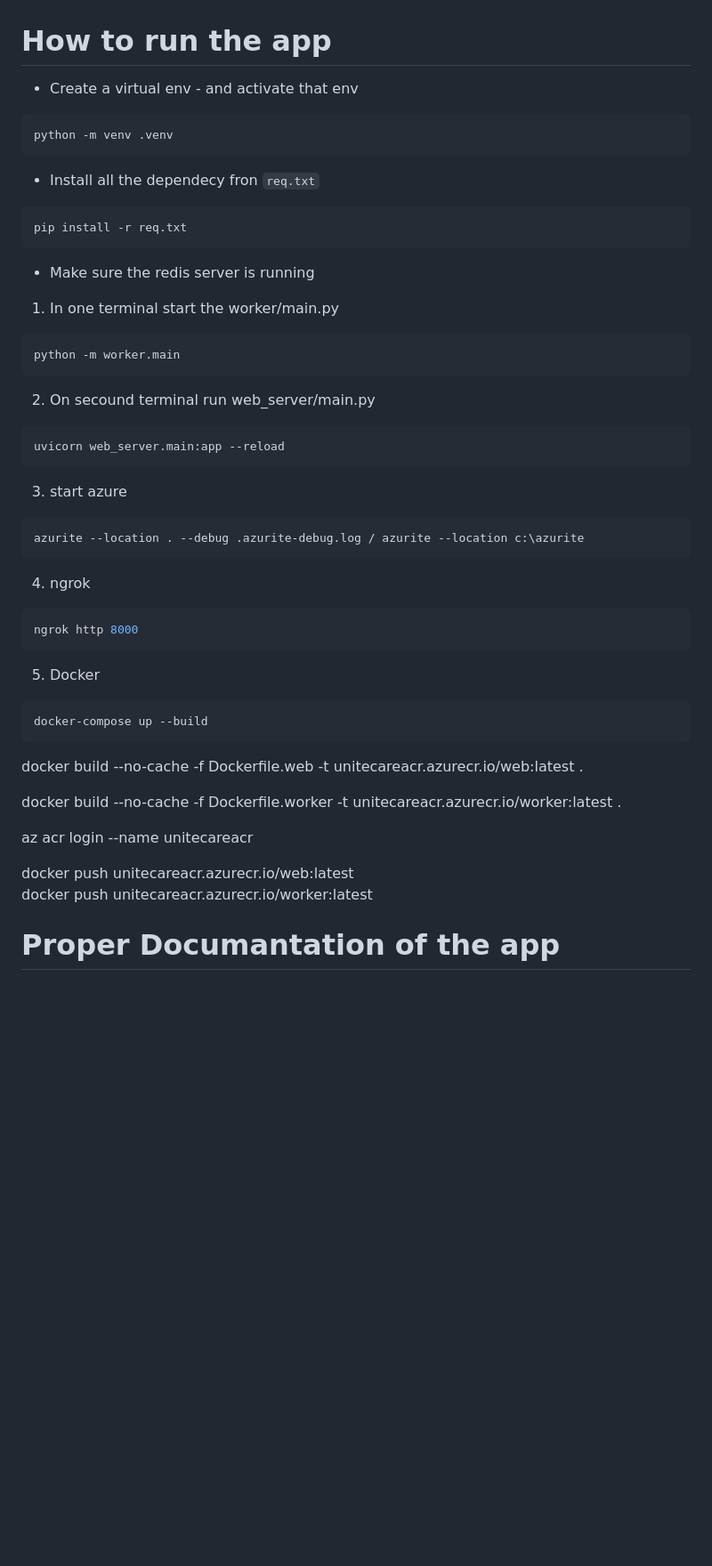
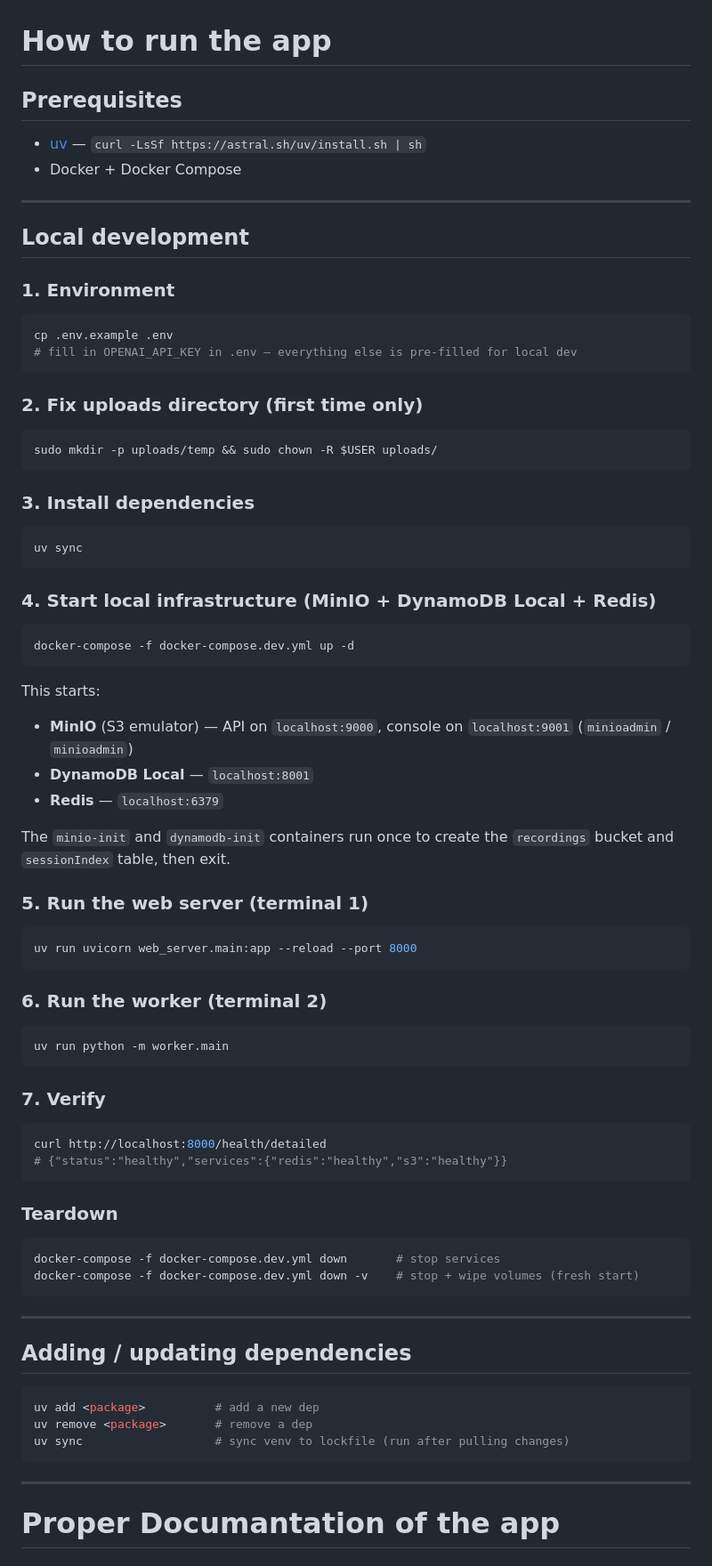
Before and after one commit to ashutosh-utsav/Ambient-Listning, a Markdown page: README.md, the part around the change. Shown at 89% size. Rendered like a GitHub page; blank space fills up the shorter version.

Commit message:
update README with uv + docker-compose.dev.yml run instructions
Replace outdated pip/azurite/venv steps with current local dev workflow:
uv sync, docker-compose -f docker-compose.dev.yml up, uv run uvicorn/worker

````diff
--- a/README.md
+++ b/README.md
@@ -1,46 +1,72 @@
 # How to run the app
-- Create a virtual env - and activate that env
+
+## Prerequisites
+- [uv](https://docs.astral.sh/uv/) — `curl -LsSf https://astral.sh/uv/install.sh | sh`
+- Docker + Docker Compose
+
+---
+
+## Local development
+
+### 1. Environment
 ```bash
-python -m venv .venv
-```
-- Install all the dependecy fron ```req.txt```
-```bash
-pip install -r req.txt
-```
-- Make sure the redis server is running
-1. In one terminal start the worker/main.py
-```bssh
-python -m worker.main
+cp .env.example .env
+# fill in OPENAI_API_KEY in .env — everything else is pre-filled for local dev
 ```
 
-2. On secound terminal run web_server/main.py
+### 2. Fix uploads directory (first time only)
 ```bash
-uvicorn web_server.main:app --reload
+sudo mkdir -p uploads/temp && sudo chown -R $USER uploads/
 ```
 
-3. start azure
+### 3. Install dependencies
 ```bash
-azurite --location . --debug .azurite-debug.log / azurite --location c:\azurite
+uv sync
 ```
 
-4. ngrok
+### 4. Start local infrastructure (MinIO + DynamoDB Local + Redis)
 ```bash
-ngrok http 8000
+docker-compose -f docker-compose.dev.yml up -d
 ```
-5. Docker
+This starts:
+- **MinIO** (S3 emulator) — API on `localhost:9000`, console on `localhost:9001` (`minioadmin` / `minioadmin`)
+- **DynamoDB Local** — `localhost:8001`
+- **Redis** — `localhost:6379`
+
+The `minio-init` and `dynamodb-init` containers run once to create the `recordings` bucket and `sessionIndex` table, then exit.
+
+### 5. Run the web server (terminal 1)
 ```bash
-docker-compose up --build
+uv run uvicorn web_server.main:app --reload --port 8000
 ```
 
+### 6. Run the worker (terminal 2)
+```bash
+uv run python -m worker.main
+```
 
-docker build --no-cache -f Dockerfile.web -t unitecareacr.azurecr.io/web:latest .
+### 7. Verify
+```bash
+curl http://localhost:8000/health/detailed
+# {"status":"healthy","services":{"redis":"healthy","s3":"healthy"}}
+```
 
-docker build --no-cache -f Dockerfile.worker -t unitecareacr.azurecr.io/worker:latest .
+### Teardown
+```bash
+docker-compose -f docker-compose.dev.yml down       # stop services
+docker-compose -f docker-compose.dev.yml down -v    # stop + wipe volumes (fresh start)
+```
 
-az acr login --name unitecareacr
+---
 
-docker push unitecareacr.azurecr.io/web:latest
-docker push unitecareacr.azurecr.io/worker:latest
+## Adding / updating dependencies
+```bash
+uv add <package>          # add a new dep
+uv remove <package>       # remove a dep
+uv sync                   # sync venv to lockfile (run after pulling changes)
+```
+
+---
 
 
 # Proper Documantation of the app
````
